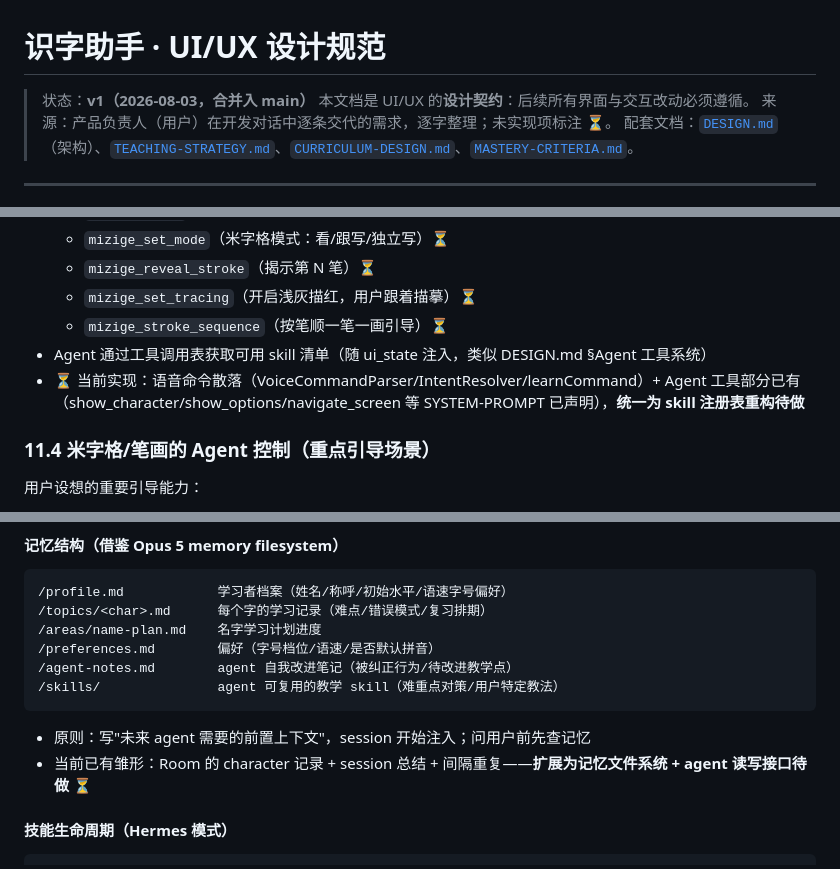
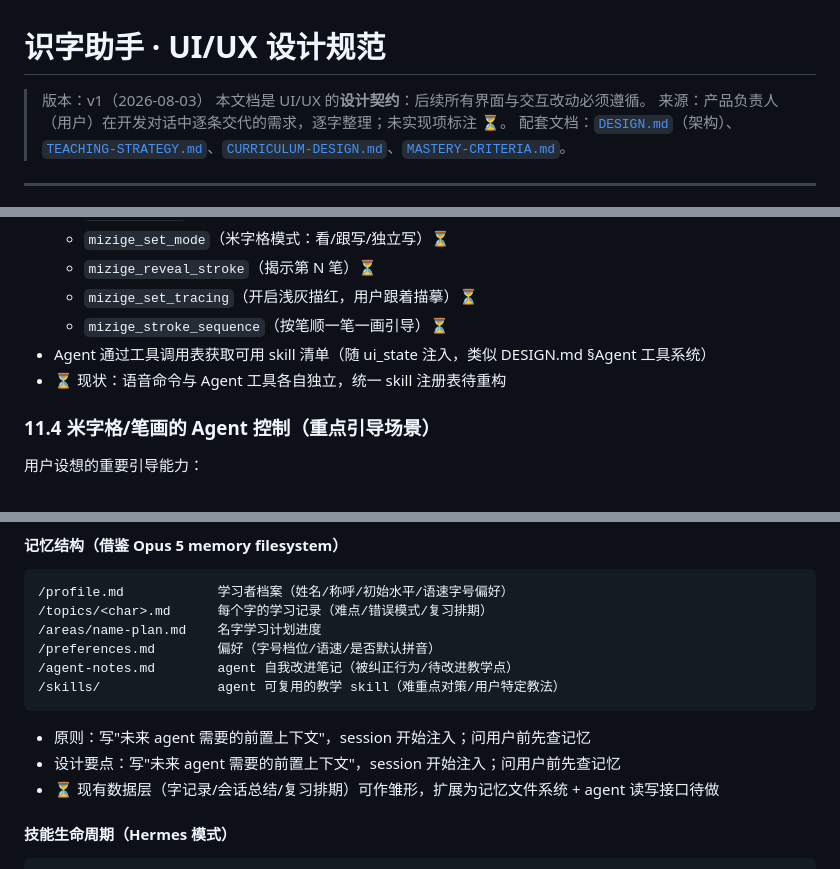
Before and after one commit to Seryta/literacy, a Markdown page: design/UI-UX-SPEC.md, 3 parts joined by grey strips. GitHub-like rendering.

````diff
--- a/design/UI-UX-SPEC.md
+++ b/design/UI-UX-SPEC.md
@@ -1,6 +1,6 @@
 # 识字助手 · UI/UX 设计规范
 
-> 状态：**v1（2026-08-03，合并入 main）**
+> 版本：v1（2026-08-03）
 > 本文档是 UI/UX 的**设计契约**：后续所有界面与交互改动必须遵循。
 > 来源：产品负责人（用户）在开发对话中逐条交代的需求，逐字整理；未实现项标注 ⏳。
 > 配套文档：[`DESIGN.md`](../DESIGN.md)（架构）、[`TEACHING-STRATEGY.md`](../TEACHING-STRATEGY.md)、[`CURRICULUM-DESIGN.md`](../CURRICULUM-DESIGN.md)、[`MASTERY-CRITERIA.md`](../MASTERY-CRITERIA.md)。
@@ -320,7 +320,7 @@ App 不是被动工具，而是**主动陪伴**：机器人会主动问"今天
   - `mizige_set_tracing`（开启浅灰描红，用户跟着描摹）⏳
   - `mizige_stroke_sequence`（按笔顺一笔一画引导）⏳
 - Agent 通过工具调用表获取可用 skill 清单（随 ui_state 注入，类似 DESIGN.md §Agent 工具系统）
-- ⏳ 当前实现：语音命令散落（VoiceCommandParser/IntentResolver/learnCommand）+ Agent 工具部分已有（show_character/show_options/navigate_screen 等 SYSTEM-PROMPT 已声明），**统一为 skill 注册表重构待做**
+- ⏳ 现状：语音命令与 Agent 工具各自独立，统一 skill 注册表待重构
 
 ### 11.4 米字格/笔画的 Agent 控制（重点引导场景）
 
@@ -385,7 +385,8 @@ session 结束（已有 `end_session` 结构化总结）→ 追加"自我进化"
 /skills/               agent 可复用的教学 skill（难重点对策/用户特定教法）
 ```
 - 原则：写"未来 agent 需要的前置上下文"，session 开始注入；问用户前先查记忆
-- 当前已有雏形：Room 的 character 记录 + session 总结 + 间隔重复——**扩展为记忆文件系统 + agent 读写接口待做** ⏳
+- 设计要点：写"未来 agent 需要的前置上下文"，session 开始注入；问用户前先查记忆
+- ⏳ 现有数据层（字记录/会话总结/复习排期）可作雏形，扩展为记忆文件系统 + agent 读写接口待做
 
 #### 技能生命周期（Hermes 模式）
 ```
````
Also changed, not shown: other parts of design/UI-UX-SPEC.md (+18 -18 lines).
